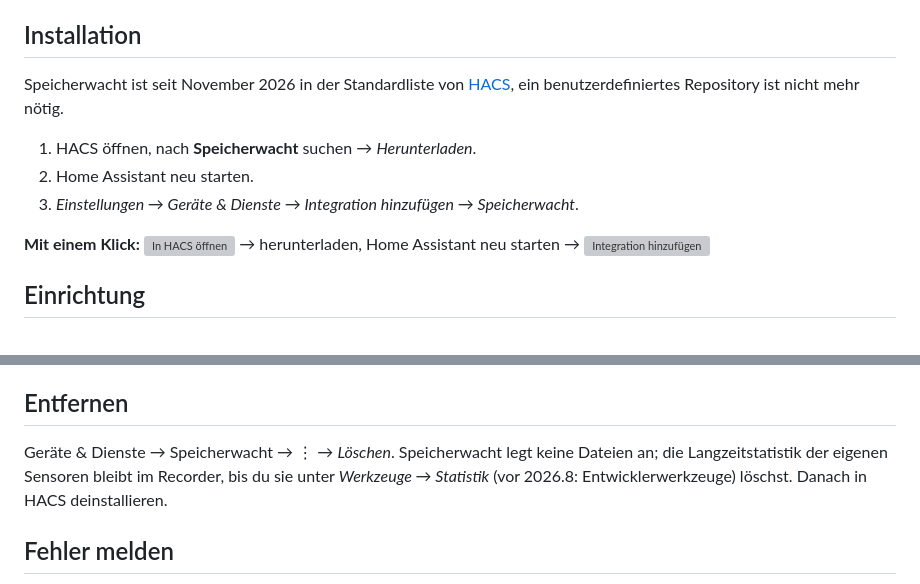
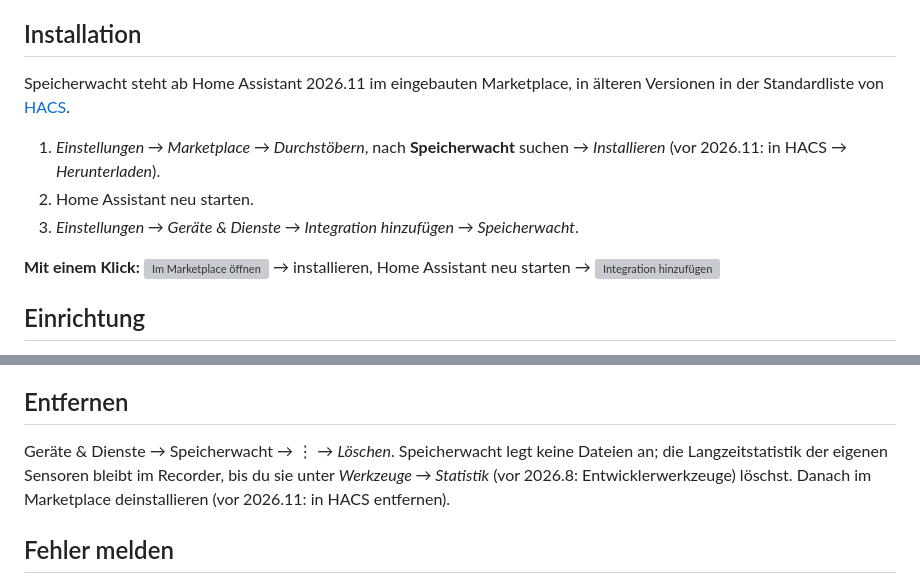
Before and after one commit to speicherwacht/integration, a Markdown page: README.md, 2 parts joined by grey strips. Drawn GitHub-style; grey boxes are pictures that could not be loaded.

```diff
--- a/README.md
+++ b/README.md
@@ -48,13 +48,13 @@
 
 ## Installation
 
-Speicherwacht ist seit November 2026 in der Standardliste von [HACS](https://hacs.xyz/), ein benutzerdefiniertes Repository ist nicht mehr nötig.
+Speicherwacht steht ab Home Assistant 2026.11 im eingebauten Marketplace, in älteren Versionen in der Standardliste von [HACS](https://hacs.xyz/).
 
-1. HACS öffnen, nach **Speicherwacht** suchen → *Herunterladen*.
+1. *Einstellungen → Marketplace → Durchstöbern*, nach **Speicherwacht** suchen → *Installieren* (vor 2026.11: in HACS → *Herunterladen*).
 2. Home Assistant neu starten.
 3. *Einstellungen → Geräte & Dienste → Integration hinzufügen → Speicherwacht*.
 
-**Mit einem Klick:** [![In HACS öffnen](https://my.home-assistant.io/badges/hacs_repository.svg)](https://my.home-assistant.io/redirect/hacs_repository/?owner=speicherwacht&repository=integration&category=integration) → herunterladen, Home Assistant neu starten → [![Integration hinzufügen](https://my.home-assistant.io/badges/config_flow_start.svg)](https://my.home-assistant.io/redirect/config_flow_start/?domain=speicherwacht)
+**Mit einem Klick:** [![Im Marketplace öffnen](https://my.home-assistant.io/badges/hacs_repository.svg)](https://my.home-assistant.io/redirect/hacs_repository/?owner=speicherwacht&repository=integration&category=integration) → installieren, Home Assistant neu starten → [![Integration hinzufügen](https://my.home-assistant.io/badges/config_flow_start.svg)](https://my.home-assistant.io/redirect/config_flow_start/?domain=speicherwacht)
 
 ## Einrichtung
 
@@ -238,7 +238,7 @@ Speicherwacht ruft nichts aus dem Netz ab und sendet nichts. Die Diagnose-Datei
 
 ## Entfernen
 
-Geräte & Dienste → Speicherwacht → ⋮ → *Löschen*. Speicherwacht legt keine Dateien an; die Langzeitstatistik der eigenen Sensoren bleibt im Recorder, bis du sie unter *Werkzeuge → Statistik* (vor 2026.8: Entwicklerwerkzeuge) löschst. Danach in HACS deinstallieren.
+Geräte & Dienste → Speicherwacht → ⋮ → *Löschen*. Speicherwacht legt keine Dateien an; die Langzeitstatistik der eigenen Sensoren bleibt im Recorder, bis du sie unter *Werkzeuge → Statistik* (vor 2026.8: Entwicklerwerkzeuge) löschst. Danach im Marketplace deinstallieren (vor 2026.11: in HACS entfernen).
 
 ## Fehler melden
 
```
Also changed, not shown: other parts of README.md (+1 -1 lines), README.en.md (+5 -5 lines).
